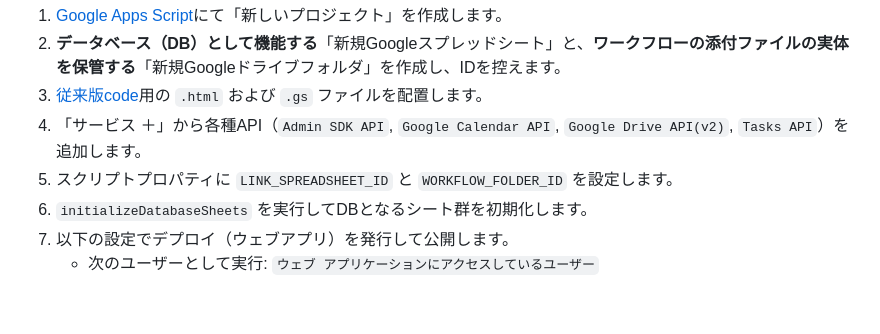
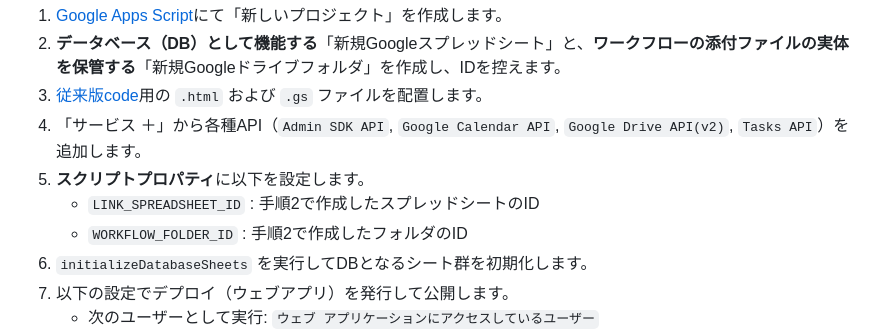
Before and after one commit to kotakahashi-4u/GoogleWorkspacePortal, a Markdown page: README.md, the part around the change. Rendered like a GitHub page; blank space fills up the shorter version.

```diff
--- a/README.md
+++ b/README.md
@@ -77,7 +77,9 @@ Google Workspace (Google Apps Script) だけで構築された、高速・高機
 2. **データベース（DB）として機能する**「新規Googleスプレッドシート」と、**ワークフローの添付ファイルの実体を保管する**「新規Googleドライブフォルダ」を作成し、IDを控えます。
 3.  [従来版code](https://github.com/kotakahashi-4u/GoogleWorkspacePortal/tree/main/code)用の `.html` および `.gs` ファイルを配置します。
 4. 「サービス ＋」から各種API（`Admin SDK API`, `Google Calendar API`, `Google Drive API(v2)`, `Tasks API`）を追加します。
-5. スクリプトプロパティに `LINK_SPREADSHEET_ID` と `WORKFLOW_FOLDER_ID` を設定します。
+5. **スクリプトプロパティ**に以下を設定します。
+   * `LINK_SPREADSHEET_ID` : 手順2で作成したスプレッドシートのID
+   * `WORKFLOW_FOLDER_ID` : 手順2で作成したフォルダのID
 6. `initializeDatabaseSheets` を実行してDBとなるシート群を初期化します。
 7. 以下の設定でデプロイ（ウェブアプリ）を発行して公開します。
    * 次のユーザーとして実行: `ウェブ アプリケーションにアクセスしているユーザー`
```
